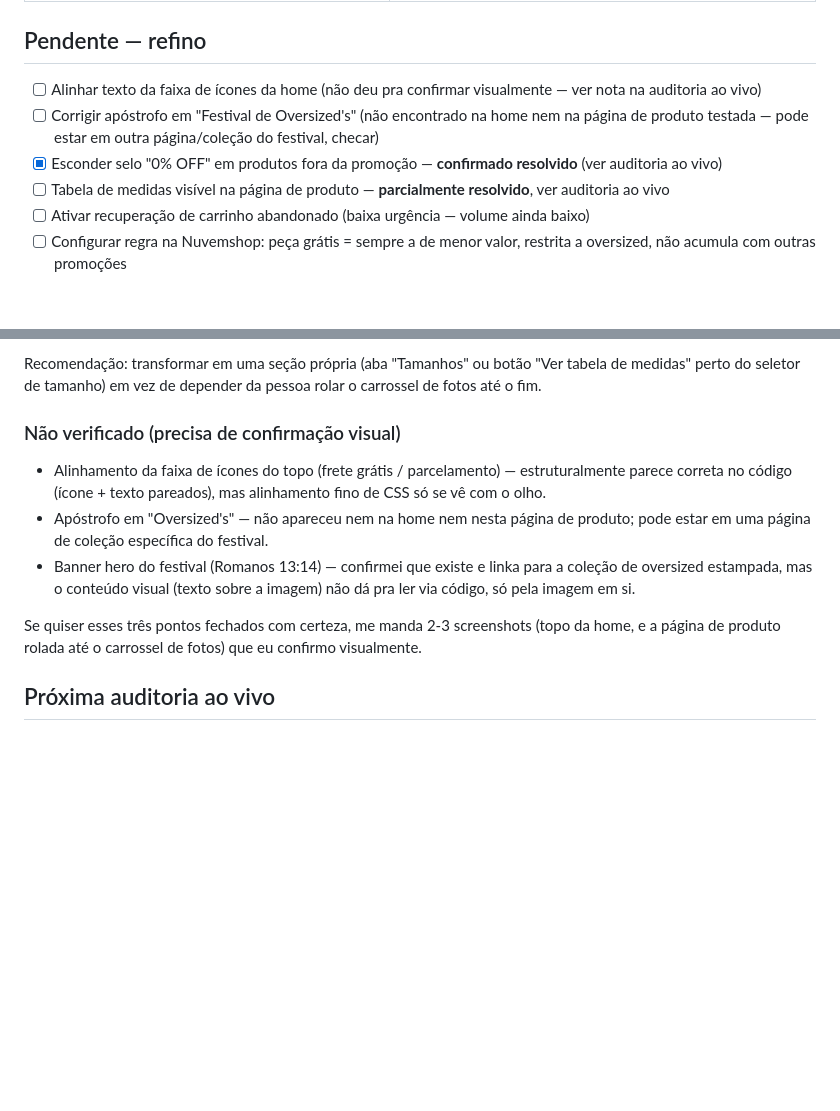
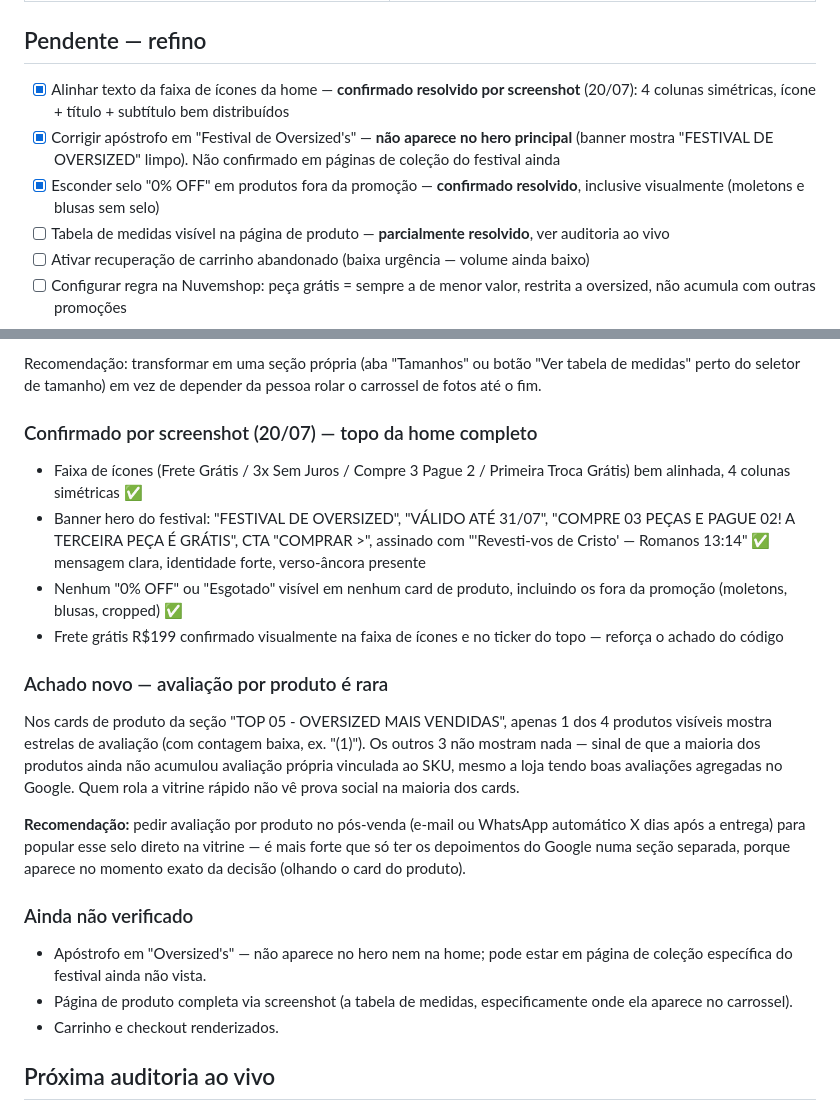
Before and after one commit to eltonsilvamoraes-ai/mktcorujinha, a Markdown page: site-audit/auditoria-site.md, 2 parts joined by grey strips. Rendered like a GitHub page; blank space fills up the shorter version.

Commit message:
Confirm home page fixes via screenshot; flag per-product review coverage gap

```diff
--- a/site-audit/auditoria-site.md
+++ b/site-audit/auditoria-site.md
@@ -25,9 +25,9 @@
 
 ## Pendente — refino
 
-- [ ] Alinhar texto da faixa de ícones da home (não deu pra confirmar visualmente — ver nota na auditoria ao vivo)
-- [ ] Corrigir apóstrofo em "Festival de Oversized's" (não encontrado na home nem na página de produto testada — pode estar em outra página/coleção do festival, checar)
-- [x] Esconder selo "0% OFF" em produtos fora da promoção — **confirmado resolvido** (ver auditoria ao vivo)
+- [x] Alinhar texto da faixa de ícones da home — **confirmado resolvido por screenshot** (20/07): 4 colunas simétricas, ícone + título + subtítulo bem distribuídos
+- [x] Corrigir apóstrofo em "Festival de Oversized's" — **não aparece no hero principal** (banner mostra "FESTIVAL DE OVERSIZED" limpo). Não confirmado em páginas de coleção do festival ainda
+- [x] Esconder selo "0% OFF" em produtos fora da promoção — **confirmado resolvido**, inclusive visualmente (moletons e blusas sem selo)
 - [ ] Tabela de medidas visível na página de produto — **parcialmente resolvido**, ver auditoria ao vivo
 - [ ] Ativar recuperação de carrinho abandonado (baixa urgência — volume ainda baixo)
 - [ ] Configurar regra na Nuvemshop: peça grátis = sempre a de menor valor, restrita a oversized, não acumula com outras promoções
@@ -61,13 +61,24 @@ A tabela de medidas **existe** (é a 5ª foto do carrossel de imagens do produto
 
 Recomendação: transformar em uma seção própria (aba "Tamanhos" ou botão "Ver tabela de medidas" perto do seletor de tamanho) em vez de depender da pessoa rolar o carrossel de fotos até o fim.
 
-### Não verificado (precisa de confirmação visual)
+### Confirmado por screenshot (20/07) — topo da home completo
 
-- Alinhamento da faixa de ícones do topo (frete grátis / parcelamento) — estruturalmente parece correta no código (ícone + texto pareados), mas alinhamento fino de CSS só se vê com o olho.
-- Apóstrofo em "Oversized's" — não apareceu nem na home nem nesta página de produto; pode estar em uma página de coleção específica do festival.
-- Banner hero do festival (Romanos 13:14) — confirmei que existe e linka para a coleção de oversized estampada, mas o conteúdo visual (texto sobre a imagem) não dá pra ler via código, só pela imagem em si.
+- Faixa de ícones (Frete Grátis / 3x Sem Juros / Compre 3 Pague 2 / Primeira Troca Grátis) bem alinhada, 4 colunas simétricas ✅
+- Banner hero do festival: "FESTIVAL DE OVERSIZED", "VÁLIDO ATÉ 31/07", "COMPRE 03 PEÇAS E PAGUE 02! A TERCEIRA PEÇA É GRÁTIS", CTA "COMPRAR >", assinado com "'Revesti-vos de Cristo' — Romanos 13:14" ✅ mensagem clara, identidade forte, verso-âncora presente
+- Nenhum "0% OFF" ou "Esgotado" visível em nenhum card de produto, incluindo os fora da promoção (moletons, blusas, cropped) ✅
+- Frete grátis R$199 confirmado visualmente na faixa de ícones e no ticker do topo — reforça o achado do código
 
-Se quiser esses três pontos fechados com certeza, me manda 2-3 screenshots (topo da home, e a página de produto rolada até o carrossel de fotos) que eu confirmo visualmente.
+### Achado novo — avaliação por produto é rara
+
+Nos cards de produto da seção "TOP 05 - OVERSIZED MAIS VENDIDAS", apenas 1 dos 4 produtos visíveis mostra estrelas de avaliação (com contagem baixa, ex. "(1)"). Os outros 3 não mostram nada — sinal de que a maioria dos produtos ainda não acumulou avaliação própria vinculada ao SKU, mesmo a loja tendo boas avaliações agregadas no Google. Quem rola a vitrine rápido não vê prova social na maioria dos cards.
+
+**Recomendação:** pedir avaliação por produto no pós-venda (e-mail ou WhatsApp automático X dias após a entrega) para popular esse selo direto na vitrine — é mais forte que só ter os depoimentos do Google numa seção separada, porque aparece no momento exato da decisão (olhando o card do produto).
+
+### Ainda não verificado
+
+- Apóstrofo em "Oversized's" — não aparece no hero nem na home; pode estar em página de coleção específica do festival ainda não vista.
+- Página de produto completa via screenshot (a tabela de medidas, especificamente onde ela aparece no carrossel).
+- Carrinho e checkout renderizados.
 
 ## Próxima auditoria ao vivo
 
```
